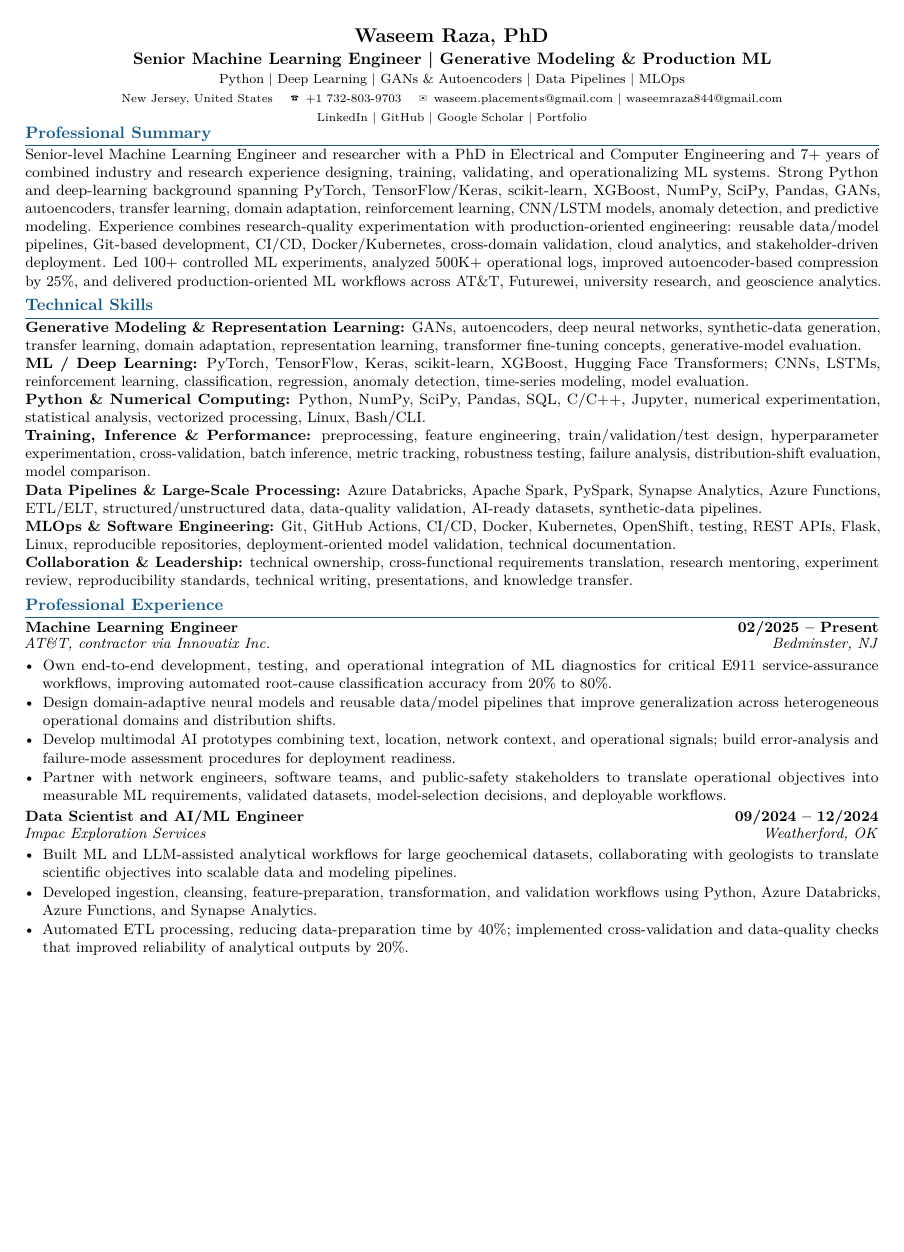
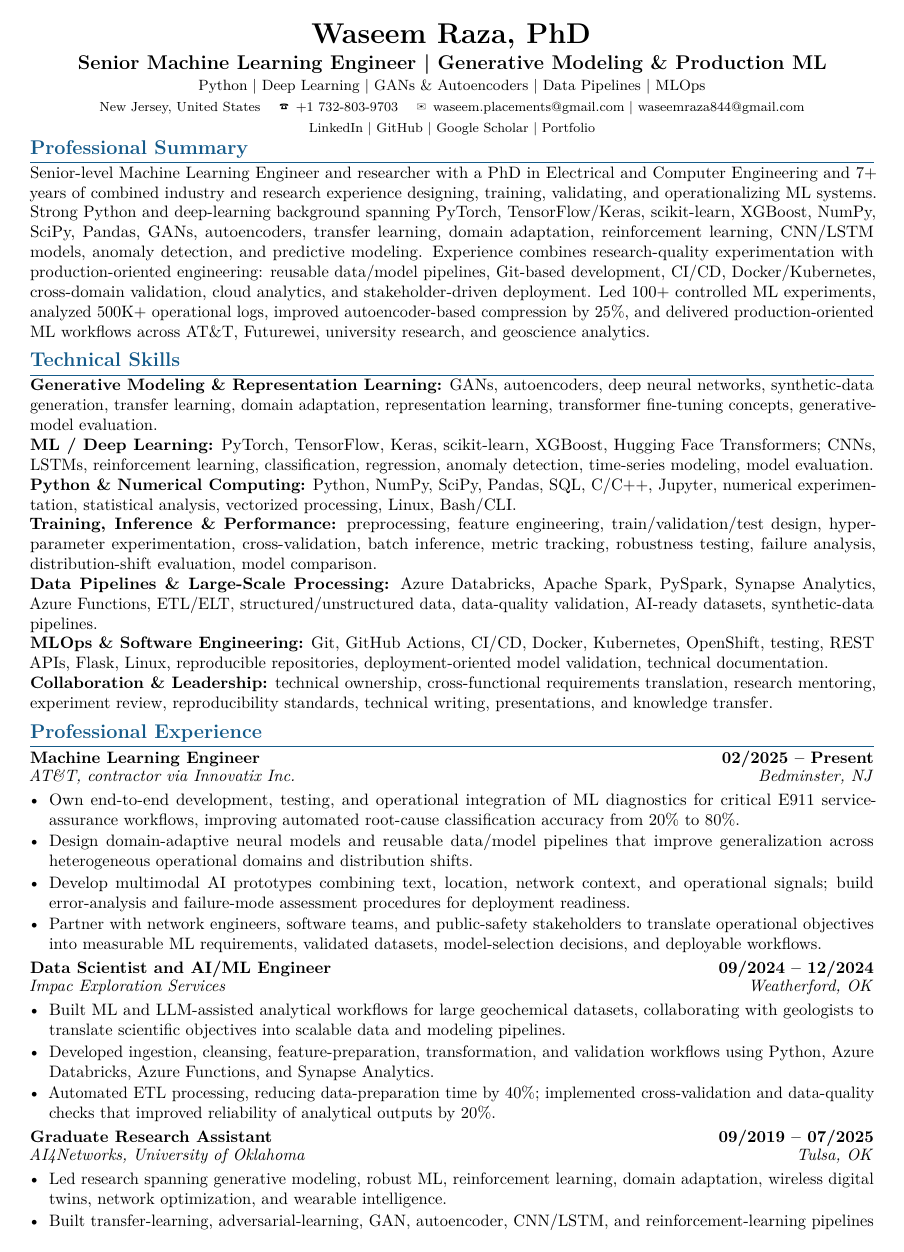
Before and after one commit to WaseemRaza844/portfolio, a LaTeX CV (resume/tailored/cybercoders-senior-ml-engineer/Waseem_Raza_CYBERCODERS_SENIOR_ML_ENGINEER.tex): page 1 of 3. Compiled offline with pdfLaTeX.

Commit message:
Reflow tailored ML resume with readable natural pagination

```diff
--- a/resume/tailored/cybercoders-senior-ml-engineer/Waseem_Raza_CYBERCODERS_SENIOR_ML_ENGINEER.tex
+++ b/resume/tailored/cybercoders-senior-ml-engineer/Waseem_Raza_CYBERCODERS_SENIOR_ML_ENGINEER.tex
@@ -1,6 +1,6 @@
 % Tailored from reusable AI/ML resume for CyberCoders Senior Machine Learning Engineer.
-\documentclass[9pt,letterpaper]{extarticle}
-\usepackage[left=0.68in,right=0.68in,top=0.45in,bottom=0.45in]{geometry}
+\documentclass[10pt,letterpaper]{extarticle}
+\usepackage[left=0.72in,right=0.72in,top=0.42in,bottom=0.42in]{geometry}
 \usepackage[T1]{fontenc}
 \input{glyphtounicode}
 \pdfgentounicode=1
@@ -15,15 +15,15 @@
 \usepackage{parskip,ragged2e,needspace}
 \pagestyle{empty}
 \setlength{\parindent}{0pt}
-\setlength{\parskip}{1pt}
+\setlength{\parskip}{1.4pt}
 \definecolor{accent}{HTML}{155B8A}
 \titleformat{\section}{\large\bfseries\color{accent}}{}{0pt}{}[\vspace{0.5pt}\color{accent}\titlerule]
-\titlespacing*{\section}{0pt}{3pt}{2pt}
-\setlist[itemize]{leftmargin=1.15em,itemsep=0.7pt,topsep=1pt,parsep=0pt,partopsep=0pt}
-\newcommand{\role}[4]{\Needspace{4\baselineskip}\textbf{#1}\hfill\textbf{#2}\\[-1pt]\textit{#3}\hfill\textit{#4}\par}
-\newcommand{\project}[3]{\Needspace{5\baselineskip}\textbf{#1}\hfill\textit{#2 \textbar{} #3}\par}
-\newcommand{\cert}[3]{\Needspace{4\baselineskip}\textbf{#1}\hfill\textit{#2}\par{\small #3\par}}
-\newcommand{\pub}[3]{\Needspace{3\baselineskip}\textbf{#1}\hfill\textit{#2}\par{\small #3\par}}
+\titlespacing*{\section}{0pt}{4pt}{2.5pt}
+\setlist[itemize]{leftmargin=1.15em,itemsep=1pt,topsep=1.2pt,parsep=0pt,partopsep=0pt}
+\newcommand{\role}[4]{\Needspace{3\baselineskip}\textbf{#1}\hfill\textbf{#2}\\[-1pt]\textit{#3}\hfill\textit{#4}\par}
+\newcommand{\project}[3]{\Needspace{3\baselineskip}\textbf{#1}\hfill\textit{#2 \textbar{} #3}\par}
+\newcommand{\cert}[3]{\Needspace{2\baselineskip}\textbf{#1}\hfill\textit{#2}\par{\small #3\par}}
+\newcommand{\pub}[3]{\Needspace{2\baselineskip}\textbf{#1}\hfill\textit{#2}\par{\small #3\par}}
 \hypersetup{
   pdftitle={Waseem Raza, PhD - Senior Machine Learning Engineer},
   pdfauthor={Waseem Raza}
@@ -73,7 +73,6 @@ Senior-level Machine Learning Engineer and researcher with a PhD in Electrical a
 \item Automated ETL processing, reducing data-preparation time by 40\%; implemented cross-validation and data-quality checks that improved reliability of analytical outputs by 20\%.
 \end{itemize}
 
-\newpage
 \role{Graduate Research Assistant}{09/2019 -- 07/2025}{AI4Networks, University of Oklahoma}{Tulsa, OK}
 \begin{itemize}
 \item Led research spanning generative modeling, robust ML, reinforcement learning, domain adaptation, wireless digital twins, network optimization, and wearable intelligence.
```
